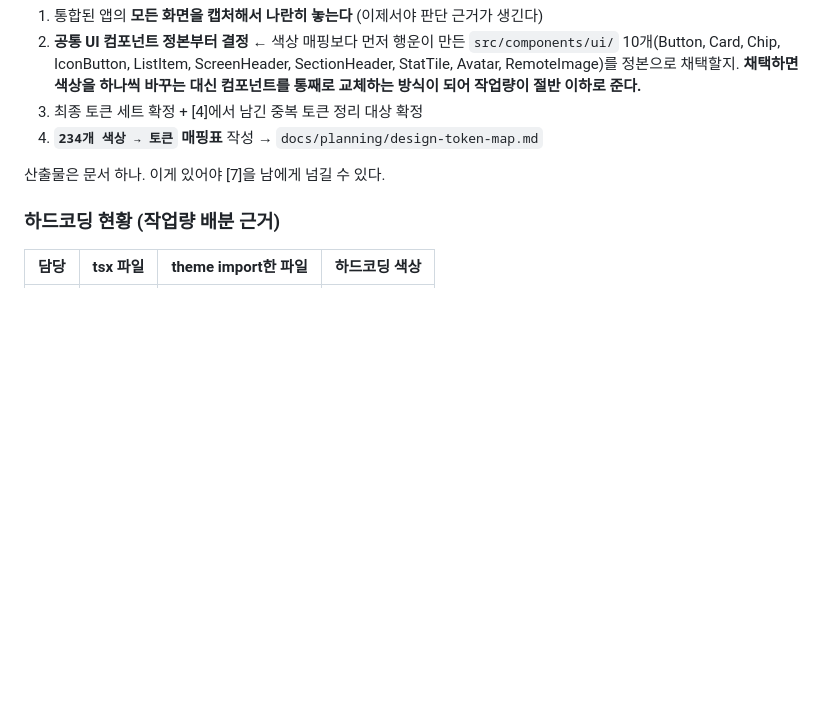
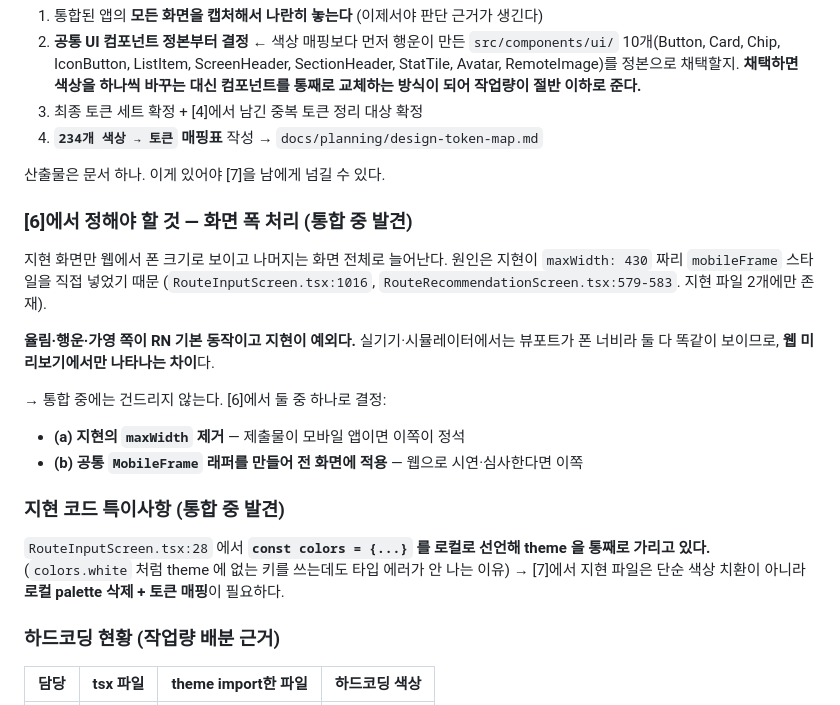
Before and after one commit to Gayoung03/omeong-gameong-knto, a Markdown page: docs/planning/frontend-integration-plan.md, the part around one of its changes. GitHub-like rendering; blank space fills up the shorter version.

```diff
--- a/docs/planning/frontend-integration-plan.md
+++ b/docs/planning/frontend-integration-plan.md
@@ -278,6 +313,25 @@ PR 본문에는 `docs/planning/yulim-main-merge-notes.md` 의 누적 공유 항
 
 산출물은 문서 하나. 이게 있어야 [7]을 남에게 넘길 수 있다.
 
+### [6]에서 정해야 할 것 — 화면 폭 처리 (통합 중 발견)
+
+지현 화면만 웹에서 폰 크기로 보이고 나머지는 화면 전체로 늘어난다.
+원인은 지현이 `maxWidth: 430` 짜리 `mobileFrame` 스타일을 직접 넣었기 때문
+(`RouteInputScreen.tsx:1016`, `RouteRecommendationScreen.tsx:579-583`. 지현 파일 2개에만 존재).
+
+**율림·행운·가영 쪽이 RN 기본 동작이고 지현이 예외다.** 실기기·시뮬레이터에서는 뷰포트가
+폰 너비라 둘 다 똑같이 보이므로, **웹 미리보기에서만 나타나는 차이**다.
+
+→ 통합 중에는 건드리지 않는다. [6]에서 둘 중 하나로 결정:
+- **(a) 지현의 `maxWidth` 제거** — 제출물이 모바일 앱이면 이쪽이 정석
+- **(b) 공통 `MobileFrame` 래퍼를 만들어 전 화면에 적용** — 웹으로 시연·심사한다면 이쪽
+
+### 지현 코드 특이사항 (통합 중 발견)
+
+`RouteInputScreen.tsx:28` 에서 **`const colors = {...}` 를 로컬로 선언해 theme 을 통째로 가리고 있다.**
+(`colors.white` 처럼 theme 에 없는 키를 쓰는데도 타입 에러가 안 나는 이유)
+→ [7]에서 지현 파일은 단순 색상 치환이 아니라 **로컬 palette 삭제 + 토큰 매핑**이 필요하다.
+
 ### 하드코딩 현황 (작업량 배분 근거)
 
 | 담당 | tsx 파일 | theme import한 파일 | 하드코딩 색상 |
```
Also changed, not shown: other parts of docs/planning/frontend-integration-plan.md (+44 -9 lines).
